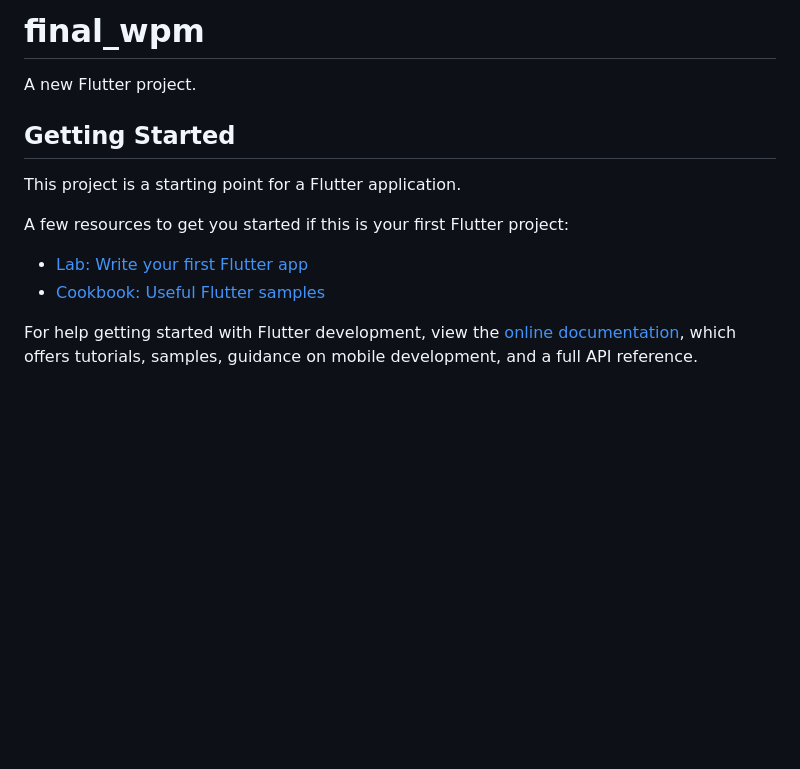
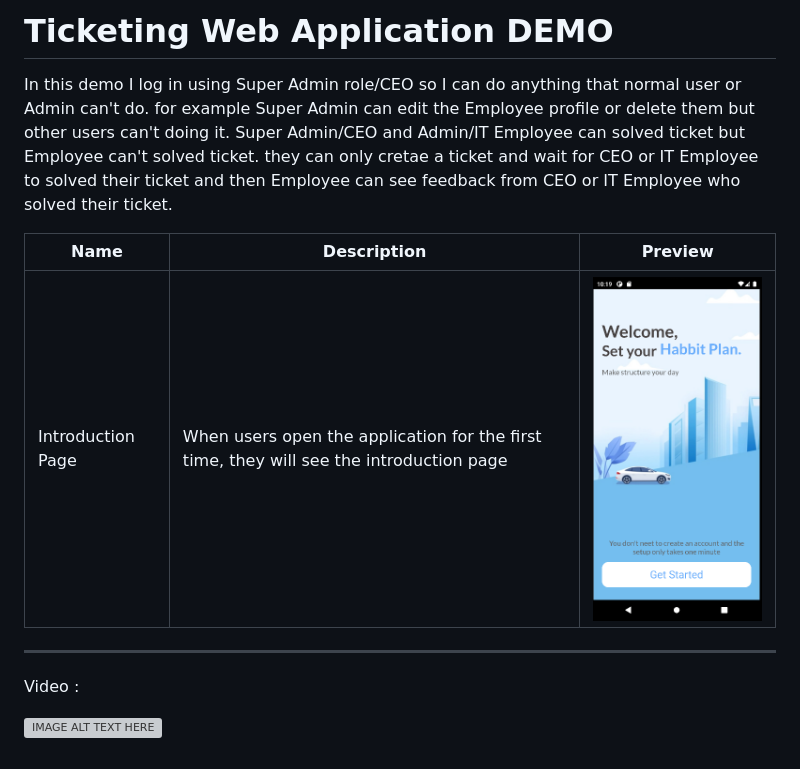
Before and after one commit to manansaipi/final_wpm, a Markdown page: README.md, the part around the change. Drawn GitHub-style; pictures changed too: doc/get-start.png (added); blank space fills up the shorter version; grey boxes are pictures that could not be loaded.

```diff
--- a/README.md
+++ b/README.md
@@ -1,16 +1,13 @@
-# final_wpm
+# Ticketing Web Application DEMO
 
-A new Flutter project.
+In this demo I log in using Super Admin role/CEO so I can do anything that normal user or Admin can't do. for example Super Admin can edit the Employee profile or delete them but other users can't doing it. Super Admin/CEO and Admin/IT Employee can solved ticket but Employee can't solved ticket. they can only cretae a ticket and wait for CEO or IT Employee to solved their ticket and then Employee can see feedback from CEO or IT Employee who solved their ticket.
 
-## Getting Started
+| Name    | Description                                | Preview                       |
+| ------- | ------------------------------------------ | ----------------------------- |
+| Introduction Page | When users open the application for the first time, they will see the introduction page | ![alt text](./doc/get-start.png) |
 
-This project is a starting point for a Flutter application.
+---
 
-A few resources to get you started if this is your first Flutter project:
+Video :
 
-- [Lab: Write your first Flutter app](https://docs.flutter.dev/get-started/codelab)
-- [Cookbook: Useful Flutter samples](https://docs.flutter.dev/cookbook)
-
-For help getting started with Flutter development, view the
-[online documentation](https://docs.flutter.dev/), which offers tutorials,
-samples, guidance on mobile development, and a full API reference.
+[![IMAGE ALT TEXT HERE](https://img.youtube.com/vi/X61UqD_2ywQ/0.jpg)](https://www.youtube.com/watch?v=X61UqD_2ywQ)
```
Also changed, not shown: doc/dark-mode.png (added), doc/home.png (added), doc/map-access.png (added), doc/sleep.png (added), doc/wake-up.png (added).
